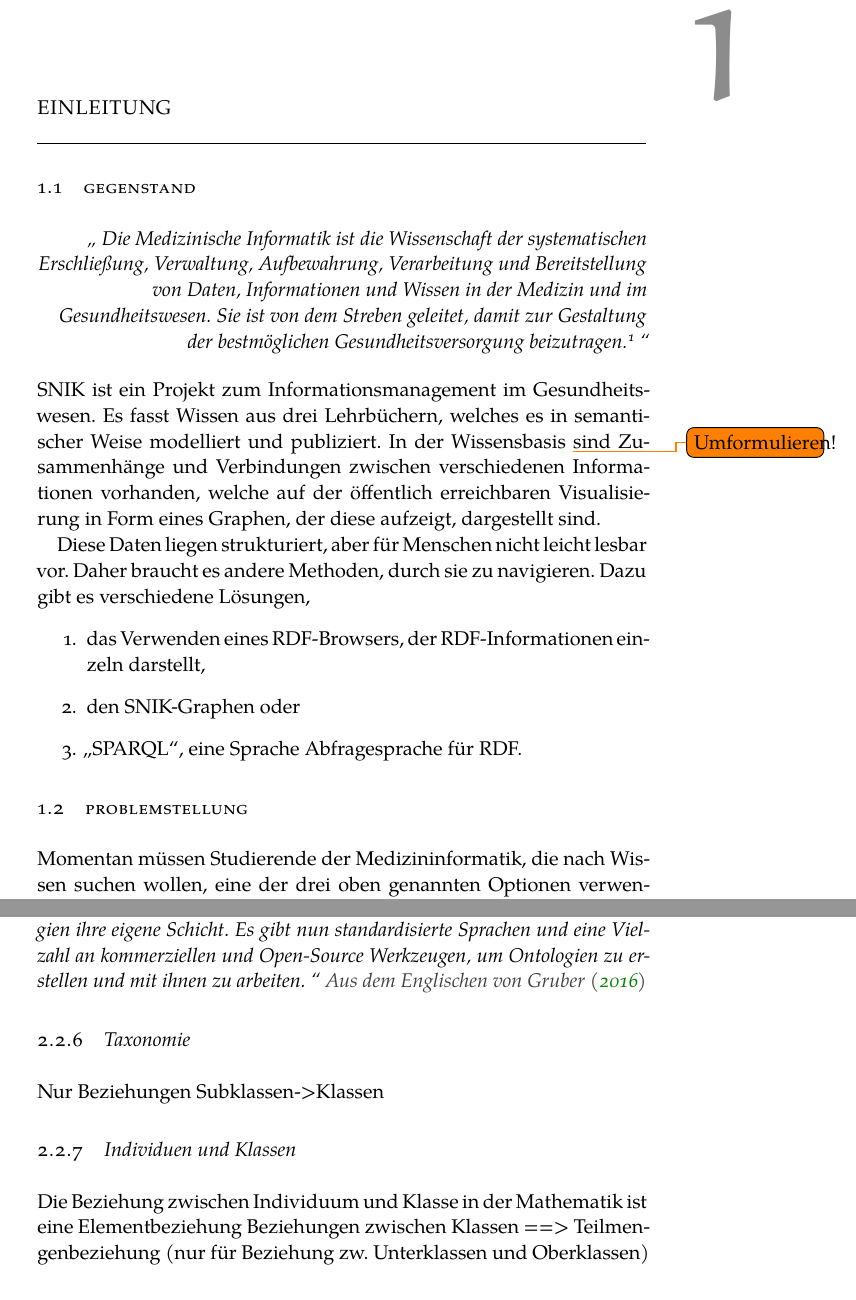
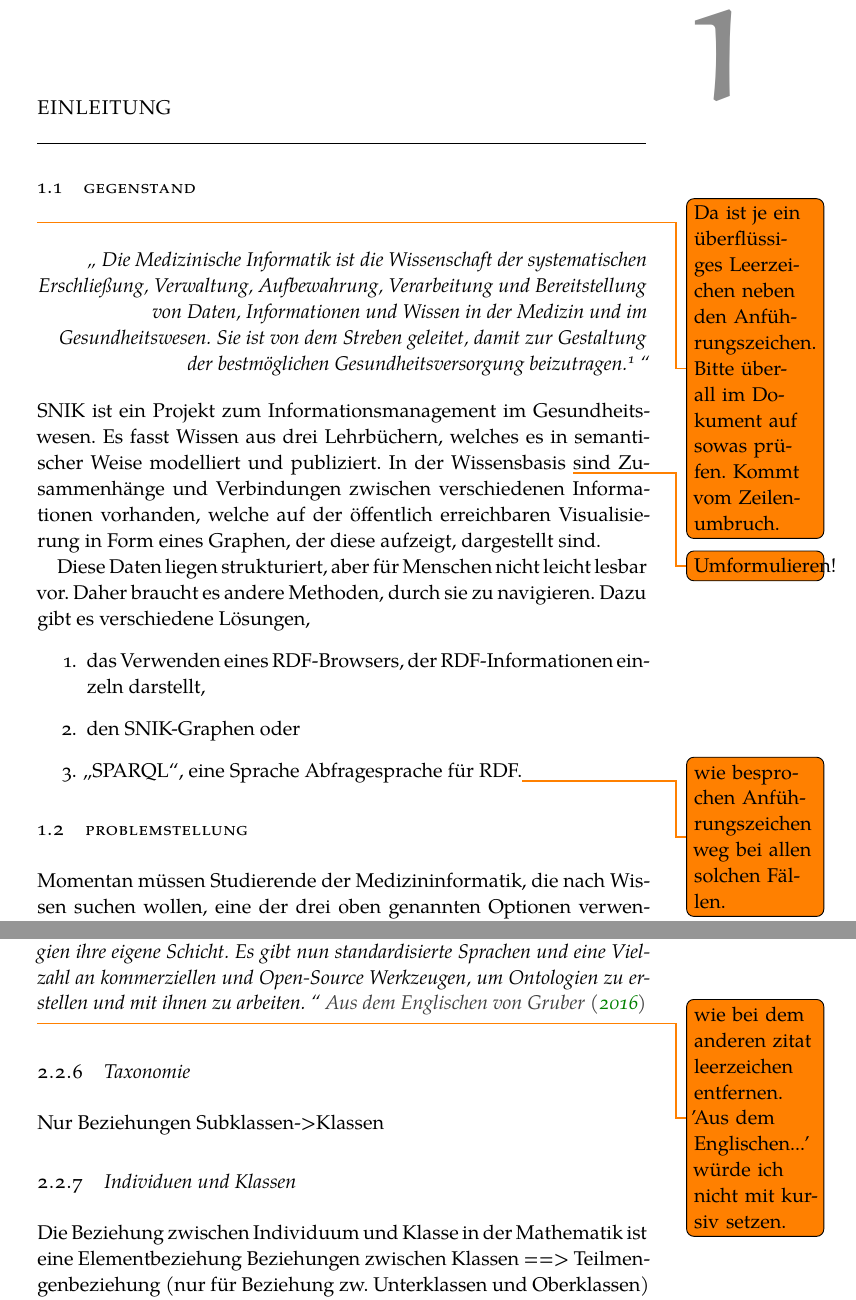
Before and after one commit to Yagnap/BeLL-Question-Answering-auf-Linked-Data-SNIK, a LaTeX thesis (thesis.tex, which reads Chapters/1Introduction.tex, Chapters/2Preliminaries.tex): two parts of pages 11 and 15 of 45, joined at a grey line, cut so that both start at the same text. Compiled offline with XeLaTeX; a missing font is replaced by an installed copy or a similar font.

Commit message:
Kommentare von Konrad.

```diff
--- a/Chapters/1Introduction.tex
+++ b/Chapters/1Introduction.tex
@@ -3,6 +3,7 @@
 %************************************************
 
 \section{Gegenstand}
+\todo{Da ist je ein überflüssiges Leerzeichen neben den Anführungszeichen. Bitte überall im Dokument auf sowas prüfen. Kommt vom Zeilenumbruch.}
 \begin{flushright}{\slshape
 \enquote{
 Die Medizinische Informatik ist die Wissenschaft der systematischen Erschließung, Verwaltung, Aufbewahrung, Verarbeitung und Bereitstellung von Daten, Informationen und Wissen in der Medizin und im Gesundheitswesen.
@@ -18,7 +19,7 @@ Dazu gibt es verschiedene Lösungen,
 \begin{enumerate}
 \item das Verwenden eines RDF-Browsers, der RDF-Informationen einzeln darstellt,
 \item den SNIK-Graphen oder
-\item \enquote{SPARQL}, eine Sprache Abfragesprache für RDF.
+\item \enquote{SPARQL}, eine Sprache Abfragesprache für RDF.\todo{wie besprochen Anführungszeichen weg bei allen solchen Fällen.}
 \end{enumerate}
 
 \section{Problemstellung}
--- a/Chapters/2Preliminaries.tex
+++ b/Chapters/2Preliminaries.tex
@@ -64,7 +65,7 @@ Es gibt nun standardisierte Sprachen und eine Vielzahl an kommerziellen und Open
 }
 \textcolor{darkgray}{Aus dem Englischen von \citet{ontologygruber}}
 \end{definition}
-
+\todo{wie bei dem anderen zitat leerzeichen entfernen. 'Aus dem Englischen...' würde ich nicht mit kursiv setzen.}
 \subsection{Taxonomie}
 
 Nur Beziehungen Subklassen->Klassen
```
Also changed, not shown: Chapters/2Preliminaries.tex (1 more changed lines).
